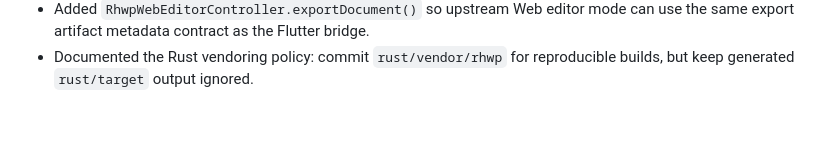
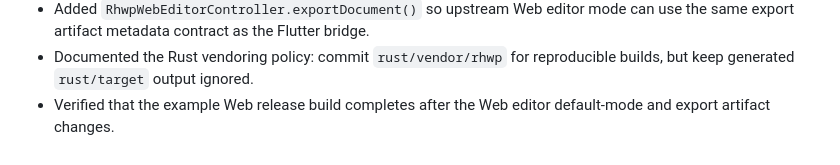
Before and after one commit to JAICHANGPARK/flutter_rhwp, a Markdown page: CHANGELOG.md, the part around the change. Rendered like a GitHub page; blank space fills up the shorter version.

Commit message:
docs: record web build verification

```diff
--- a/CHANGELOG.md
+++ b/CHANGELOG.md
@@ -85,3 +85,5 @@
   can use the same export artifact metadata contract as the Flutter bridge.
 * Documented the Rust vendoring policy: commit `rust/vendor/rhwp` for
   reproducible builds, but keep generated `rust/target` output ignored.
+* Verified that the example Web release build completes after the Web editor
+  default-mode and export artifact changes.
```
Also changed, not shown: docs/2026-05-25_web_release_build_verification.md (added, +38 -0 lines).
